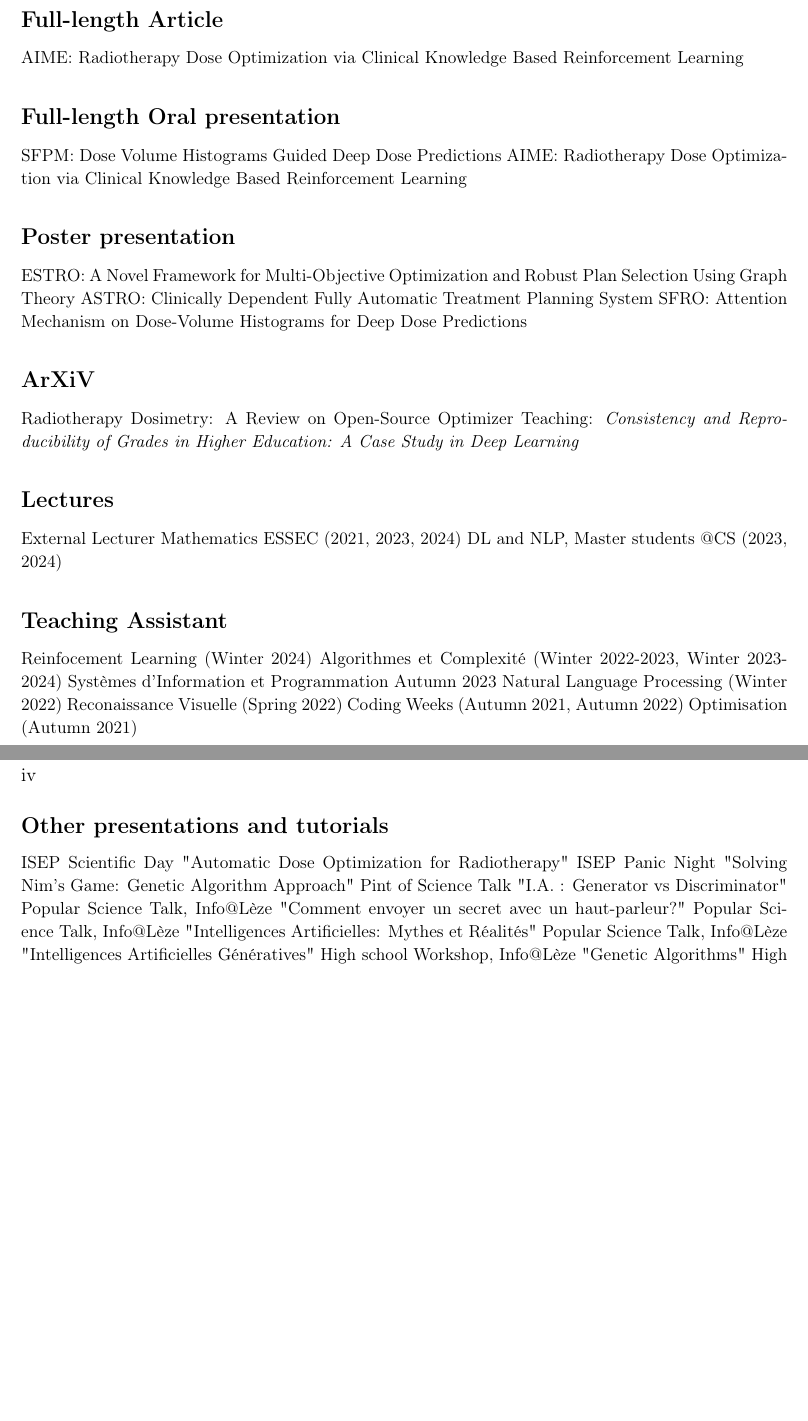
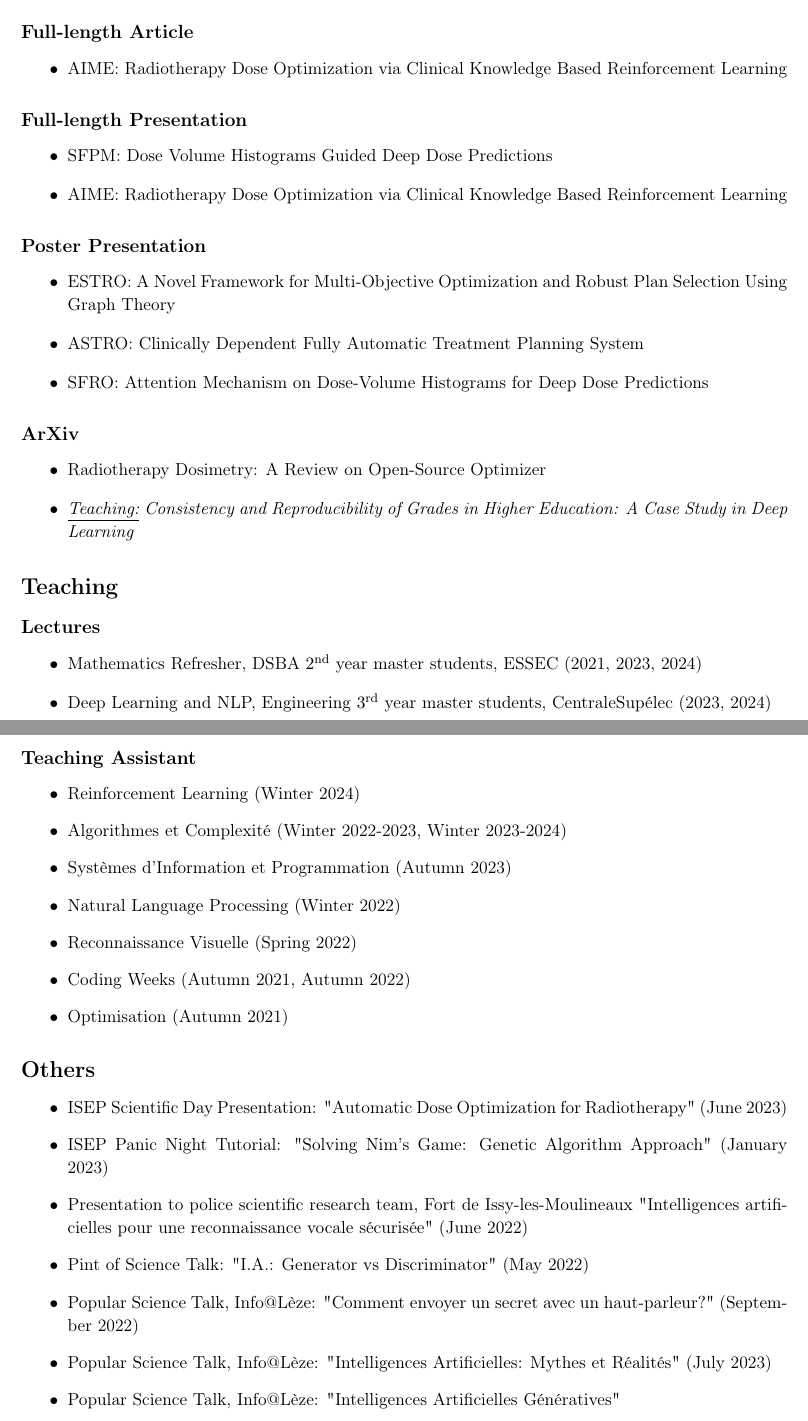
Before and after one commit to pauldubois98/PhD, a LaTeX thesis (main.tex, which reads preamble/contributions.tex): two parts of pages 6 and 7 of 123, joined at a grey line, cut so that both start at the same text, the shorter picture padded with empty space. Compiled offline with pdfLaTeX.

Commit message:
list of contrib as a list

```diff
--- a/preamble/contributions.tex
+++ b/preamble/contributions.tex
@@ -1,40 +1,54 @@
 \chapter*{List of contributions}
-\subsection*{Full-length Article}
-AIME: Radiotherapy Dose Optimization via Clinical Knowledge Based Reinforcement Learning
+\subsection*{Publication}
+\subsubsection*{Full-length Article}
+\begin{itemize}
+	\item AIME: Radiotherapy Dose Optimization via Clinical Knowledge Based Reinforcement Learning
+\end{itemize}
 
-\subsection*{Full-length Oral presentation}
-SFPM: Dose Volume Histograms Guided Deep Dose Predictions
-AIME: Radiotherapy Dose Optimization via Clinical Knowledge Based Reinforcement Learning
+\subsubsection*{Full-length Presentation}
+\begin{itemize}
+	\item SFPM: Dose Volume Histograms Guided Deep Dose Predictions
+	\item AIME: Radiotherapy Dose Optimization via Clinical Knowledge Based Reinforcement Learning
+\end{itemize}
 
-\subsection*{Poster presentation}
-ESTRO: A Novel Framework for Multi-Objective Optimization and Robust Plan Selection Using Graph Theory
-ASTRO: Clinically Dependent Fully Automatic Treatment Planning System
-SFRO: Attention Mechanism on Dose-Volume Histograms for Deep Dose Predictions
+\subsubsection*{Poster Presentation}
+\begin{itemize}
+	\item ESTRO: A Novel Framework for Multi-Objective Optimization and Robust Plan Selection Using Graph Theory
+	\item ASTRO: Clinically Dependent Fully Automatic Treatment Planning System
+	\item SFRO: Attention Mechanism on Dose-Volume Histograms for Deep Dose Predictions
+\end{itemize}
 
-\subsection*{ArXiV}
-Radiotherapy Dosimetry: A Review on Open-Source Optimizer
-Teaching: \textit{Consistency and Reproducibility of Grades in Higher Education: A Case Study in Deep Learning}
+\subsubsection*{ArXiv}
+\begin{itemize}
+	\item Radiotherapy Dosimetry: A Review on Open-Source Optimizer
+	\item \textit{\underline{Teaching:} Consistency and Reproducibility of Grades in Higher Education: A Case Study in Deep Learning}
+\end{itemize}
 
-\subsection*{Lectures}
-External Lecturer Mathematics ESSEC (2021, 2023, 2024)
-DL and NLP, Master students @CS (2023, 2024)
+\subsection*{Teaching}
+\subsubsection*{Lectures}
+\begin{itemize}
+	\item Mathematics Refresher, DSBA $2^\text{nd}$ year master students, ESSEC (2021, 2023, 2024)
+	\item Deep Learning and NLP, Engineering $3^\text{rd}$ year master students, CentraleSupélec (2023, 2024)
+\end{itemize}
 
-\subsection*{Teaching Assistant}
-Reinfocement Learning (Winter 2024)
-Algorithmes et Complexité (Winter 2022-2023, Winter 2023-2024)
-Systèmes d'Information et Programmation Autumn 2023
-Natural Language Processing (Winter 2022)
-Reconaissance Visuelle (Spring 2022)
-Coding Weeks (Autumn 2021, Autumn 2022)
-Optimisation (Autumn 2021)
+\subsubsection*{Teaching Assistant}
+\begin{itemize}
+	\item Reinforcement Learning (Winter 2024)
+	\item Algorithmes et Complexité (Winter 2022-2023, Winter 2023-2024)
+	\item Systèmes d'Information et Programmation (Autumn 2023)
+	\item Natural Language Processing (Winter 2022)
+	\item Reconnaissance Visuelle (Spring 2022)
+	\item Coding Weeks (Autumn 2021, Autumn 2022)
+	\item Optimisation (Autumn 2021)
+\end{itemize}
 
-\subsection*{Other presentations and tutorials}
-ISEP Scientific Day "Automatic Dose Optimization for Radiotherapy"
-ISEP Panic Night "Solving Nim's Game: Genetic Algorithm Approach"
-Pint of Science Talk "I.A. : Generator vs Discriminator"
-Popular Science Talk, Info@Lèze "Comment envoyer un secret avec un haut-parleur?"
-Popular Science Talk, Info@Lèze "Intelligences Artificielles: Mythes et Réalités"
-Popular Science Talk, Info@Lèze "Intelligences Artificielles Génératives"
-High school Workshop, Info@Lèze "Genetic Algorithms"
-High school Workshop, Info@Lèze "Math on Mars"
-High school Workshop, Info@Lèze "Math with Jupyter"
+\subsection*{Others}
+\begin{itemize}
+	\item ISEP Scientific Day Presentation: "Automatic Dose Optimization for Radiotherapy" (June 2023)
+	\item ISEP Panic Night Tutorial: "Solving Nim's Game: Genetic Algorithm Approach" (January 2023)
+	\item Presentation to police scientific research team, Fort de Issy-les-Moulineaux "Intelligences artificielles pour une reconnaissance vocale sécurisée" (June 2022)
+	\item Pint of Science Talk: "I.A.: Generator vs Discriminator" (May 2022)
+	\item Popular Science Talk, Info@Lèze: "Comment envoyer un secret avec un haut-parleur?" (September 2022)
+	\item Popular Science Talk, Info@Lèze: "Intelligences Artificielles: Mythes et Réalités" (July 2023)
+	\item Popular Science Talk, Info@Lèze: "Intelligences Artificielles Génératives"
+	\item High School Workshop, Info@Lèze: "Genetic Algorithms" (June 2022)
```
Also changed, not shown: preamble/contributions.tex (3 more changed lines).
